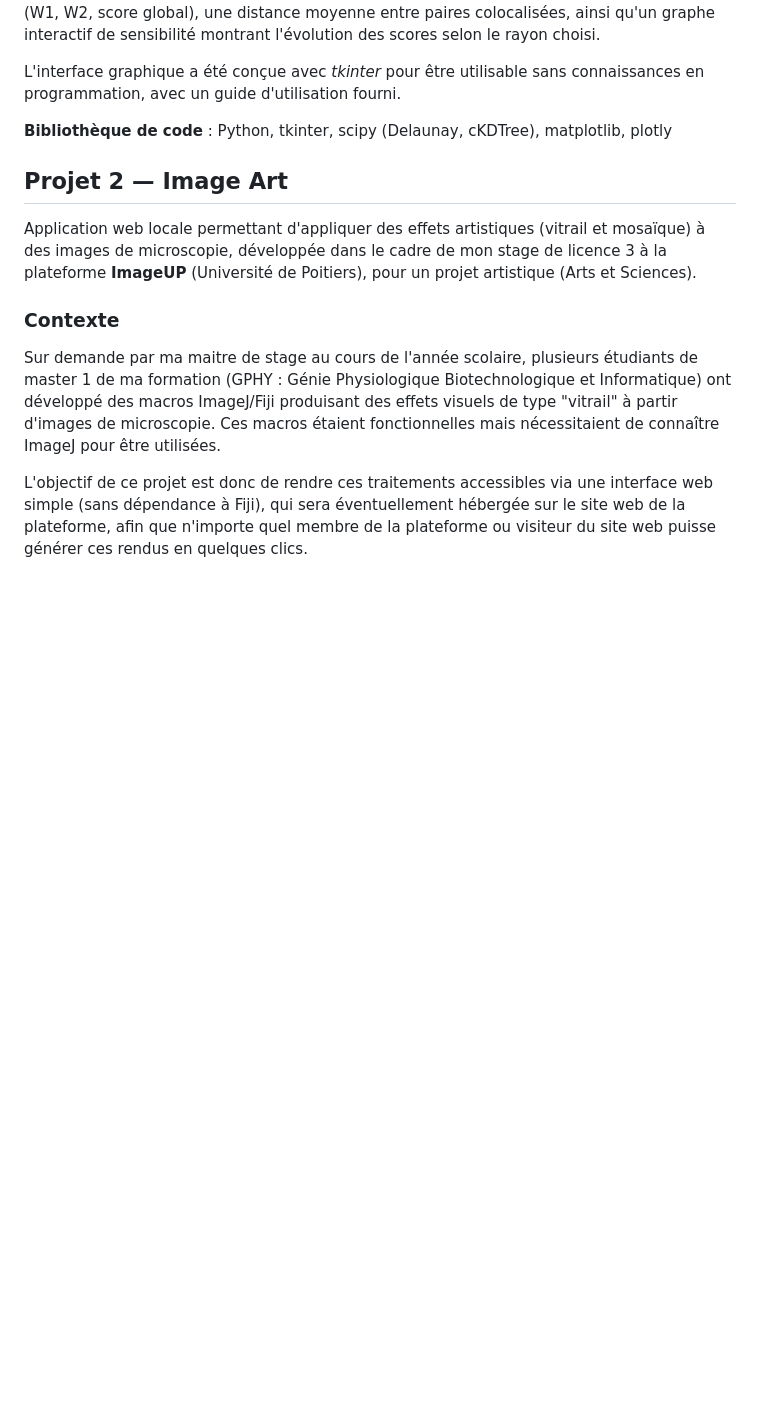
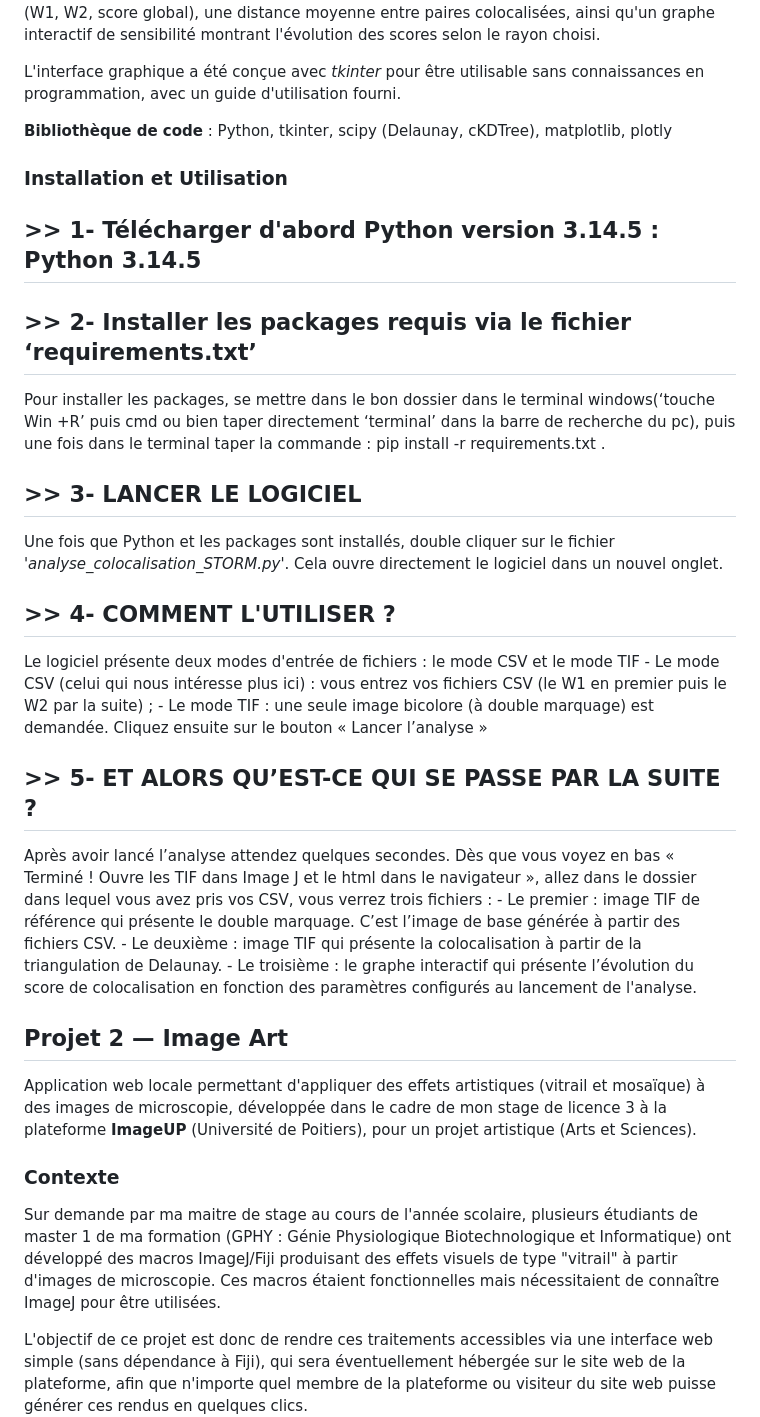
Before and after one commit to prudencioayenan-cpu/Livrables-de-mon-stage-de-licence-3, a Markdown page: README.md, the part around the change. GitHub-like rendering; blank space fills up the shorter version.

```diff
--- a/README.md
+++ b/README.md
@@ -20,6 +20,31 @@ L'interface graphique a été conçue avec *tkinter* pour être utilisable sans
 en programmation, avec un guide d'utilisation fourni.
 
 **Bibliothèque de code** : Python, tkinter, scipy (Delaunay, cKDTree), matplotlib, plotly
+
+### Installation et Utilisation
+
+## >> 1- Télécharger d'abord Python version 3.14.5 : Python 3.14.5
+
+## >> 2- Installer les packages requis via le fichier ‘requirements.txt’
+Pour installer les packages, se mettre dans le bon dossier dans le terminal windows(‘touche Win +R’ puis cmd ou bien taper directement ‘terminal’ dans la barre de
+recherche du pc), puis une fois dans le terminal taper la commande : pip install -r requirements.txt .
+
+## >> 3- LANCER LE LOGICIEL
+Une fois que Python et les packages sont installés, double cliquer sur le fichier *'analyse_colocalisation_STORM.py'*. Cela ouvre directement le logiciel dans un nouvel onglet.
+
+## >> 4- COMMENT L'UTILISER ?
+Le logiciel présente deux modes d'entrée de fichiers : le mode CSV et le mode TIF
+	- Le mode CSV (celui qui nous intéresse plus ici) : vous entrez vos fichiers CSV (le W1 en premier puis le W2 par la suite) ;
+	- Le mode TIF : une seule image bicolore (à double marquage) est demandée.
+Cliquez ensuite sur le bouton « Lancer l’analyse »
+
+## >> 5- ET ALORS QU’EST-CE QUI SE PASSE PAR LA SUITE ?
+Après avoir lancé l’analyse attendez quelques secondes.
+Dès que vous voyez en bas « Terminé ! Ouvre les TIF dans Image J et le html dans le navigateur », allez dans le dossier dans lequel vous avez pris vos CSV, vous verrez trois fichiers :
+	- Le premier : image TIF de référence qui présente le double marquage. C’est l’image de base générée à partir des fichiers CSV.
+	- Le deuxième : image TIF qui présente la colocalisation à partir de la triangulation de Delaunay.
+	- Le troisième : le graphe interactif qui présente l’évolution du score de colocalisation en fonction des paramètres configurés au lancement de l'analyse.
+
 
 ## Projet 2 — Image Art
 
```
